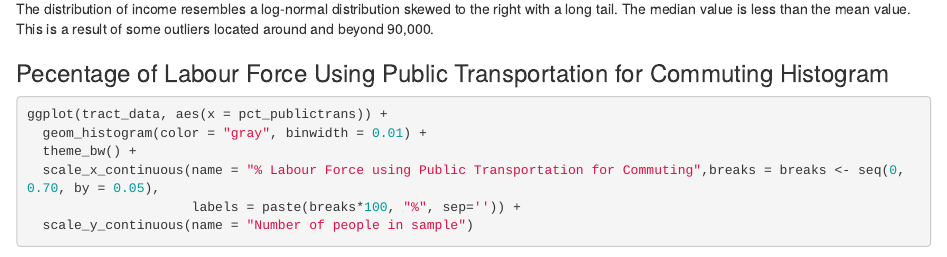
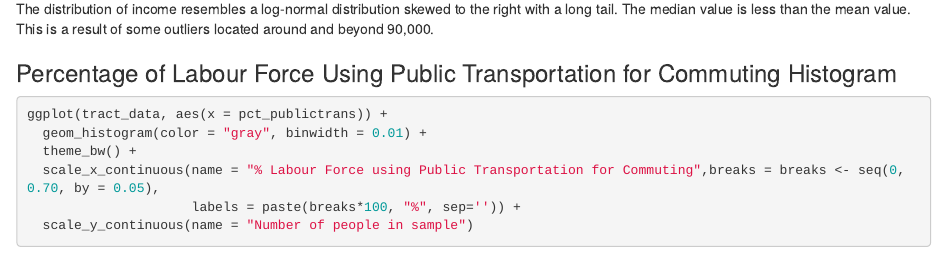
Before and after one commit to SES-5215-F2020/aijingli-quant, an R Markdown document (Assignment2.Rmd): the page in a window 1100 px wide, from 2720 px down. Rendered offline with R 4.5, knitr and Pandoc, with nearby package versions; some code elsewhere in the file could not run offline.

Commit message:
updated sep 17th, corrected typo

````diff
--- a/Assignment2.Rmd
+++ b/Assignment2.Rmd
@@ -111,7 +111,7 @@ ggplot(tract_data, aes(x = med_incomeE)) +
 The distribution of income resembles a log-normal distribution skewed to the right with a long tail. The median value is less than the mean value. This is a result of some outliers located around and beyond 90,000.
 
 
-### Pecentage of Labour Force Using Public Transportation for Commuting Histogram
+### Percentage of Labour Force Using Public Transportation for Commuting Histogram
 ```{r}
 ggplot(tract_data, aes(x = pct_publictrans)) +
   geom_histogram(color = "gray", binwidth = 0.01) +
````
Also changed, not shown: Assignment2.html.
